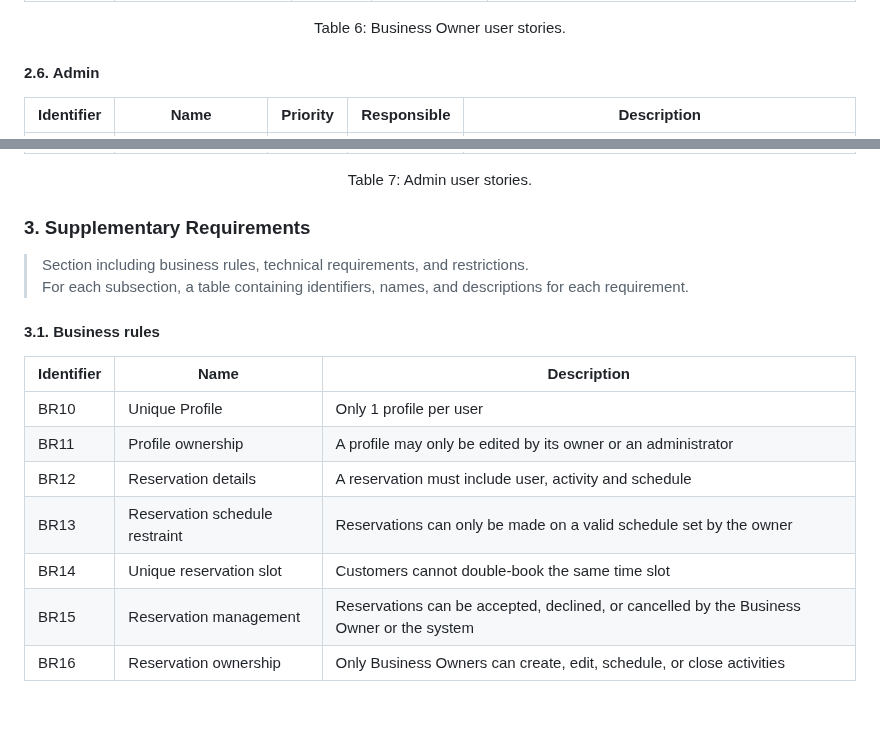
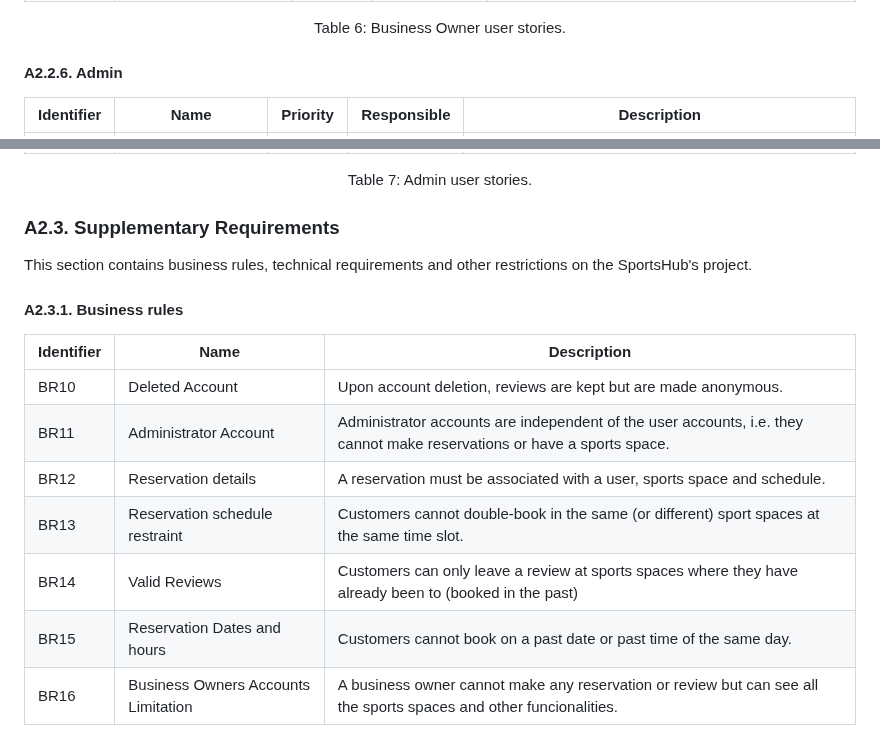
Before and after one commit to FEUP-tiago-repositories/lbaw, a Markdown page: artifacts/ER/ER.md, 2 parts joined by grey strips. Rendered like a GitHub page; blank space fills up the shorter version.

Commit message:
Edit A2.3.1 (BRs)

```diff
--- a/artifacts/ER/ER.md
+++ b/artifacts/ER/ER.md
@@ -123,7 +123,7 @@ For the _SportsHub_ website, consider the user stories that are presented in the
   <p>Table 6: Business Owner user stories.</p>
 </div>
 
-#### 2.6. Admin
+#### A2.2.6. Admin
 
 | Identifier | Name                                       | Priority | Responsible | Description                                                                 |
 |------------|--------------------------------------------|----------|-------------|-----------------------------------------------------------------------------|
@@ -135,20 +135,19 @@ For the _SportsHub_ website, consider the user stories that are presented in the
   <p>Table 7: Admin user stories.</p>
 </div>
 
-### 3. Supplementary Requirements
+### A2.3. Supplementary Requirements
 
-> Section including business rules, technical requirements, and restrictions.\
-> For each subsection, a table containing identifiers, names, and descriptions for each requirement.
+This section contains business rules, technical requirements and other restrictions on the SportsHub's project.
 
-#### 3.1. Business rules
+#### A2.3.1. Business rules
 
 | Identifier | Name                      | Description                                                                 |
 |------------|---------------------------|-----------------------------------------------------------------------------|
-| BR10       | Unique Profile            | Only 1 profile per user                                                     |
-| BR11       | Profile ownership         | A profile may only be edited by its owner or an administrator               |
-| BR12       | Reservation details       | A reservation must include user, activity and schedule                      |
-| BR13       | Reservation schedule restraint | Reservations can only be made on a valid schedule set by the owner    |
-| BR14       | Unique reservation slot   | Customers cannot double-book the same time slot                             |
-| BR15       | Reservation management    | Reservations can be accepted, declined, or cancelled by the Business Owner or the system |
-| BR16       | Reservation ownership     | Only Business Owners can create, edit, schedule, or close activities        |
+| BR10       | Deleted Account           | Upon account deletion, reviews are kept but are made anonymous.
+| BR11       | Administrator Account     | Administrator accounts are independent of the user accounts, i.e. they cannot make reservations or have a sports space.
+| BR12       | Reservation details       | A reservation must be associated with a user, sports space and schedule.
+| BR13       | Reservation schedule restraint | Customers cannot double-book in the same (or different) sport spaces at the same time slot.
+| BR14       | Valid Reviews             | Customers can only leave a review at sports spaces where they have already been to (booked in the past)
+| BR15       | Reservation Dates and hours | Customers cannot book on a past date or past time of the same day.
+| BR16       | Business Owners Accounts Limitation | A business owner cannot make any reservation or review but can see all the sports spaces and other funcionalities.
 
```
Also changed, not shown: other parts of artifacts/ER/ER.md (+3 -1 lines).
